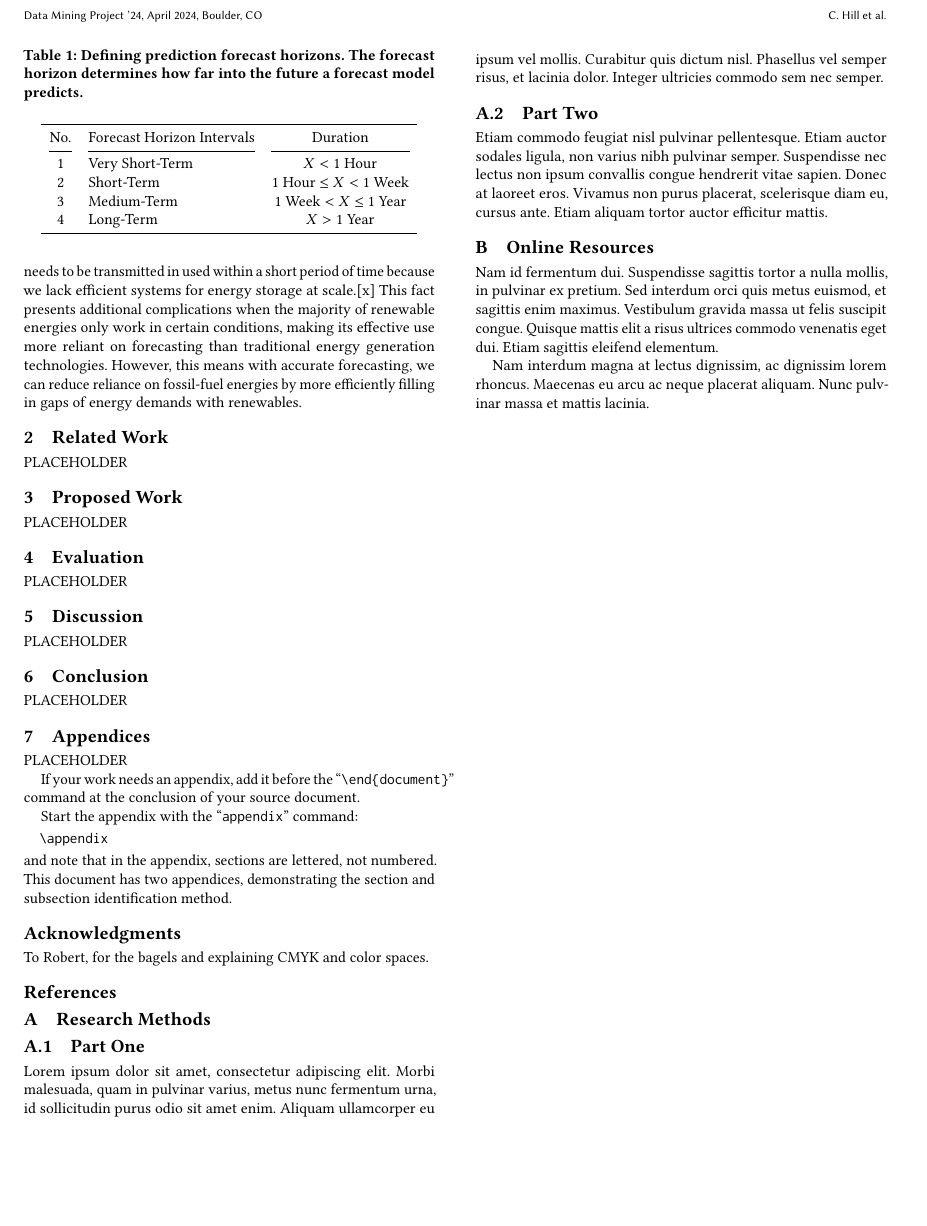
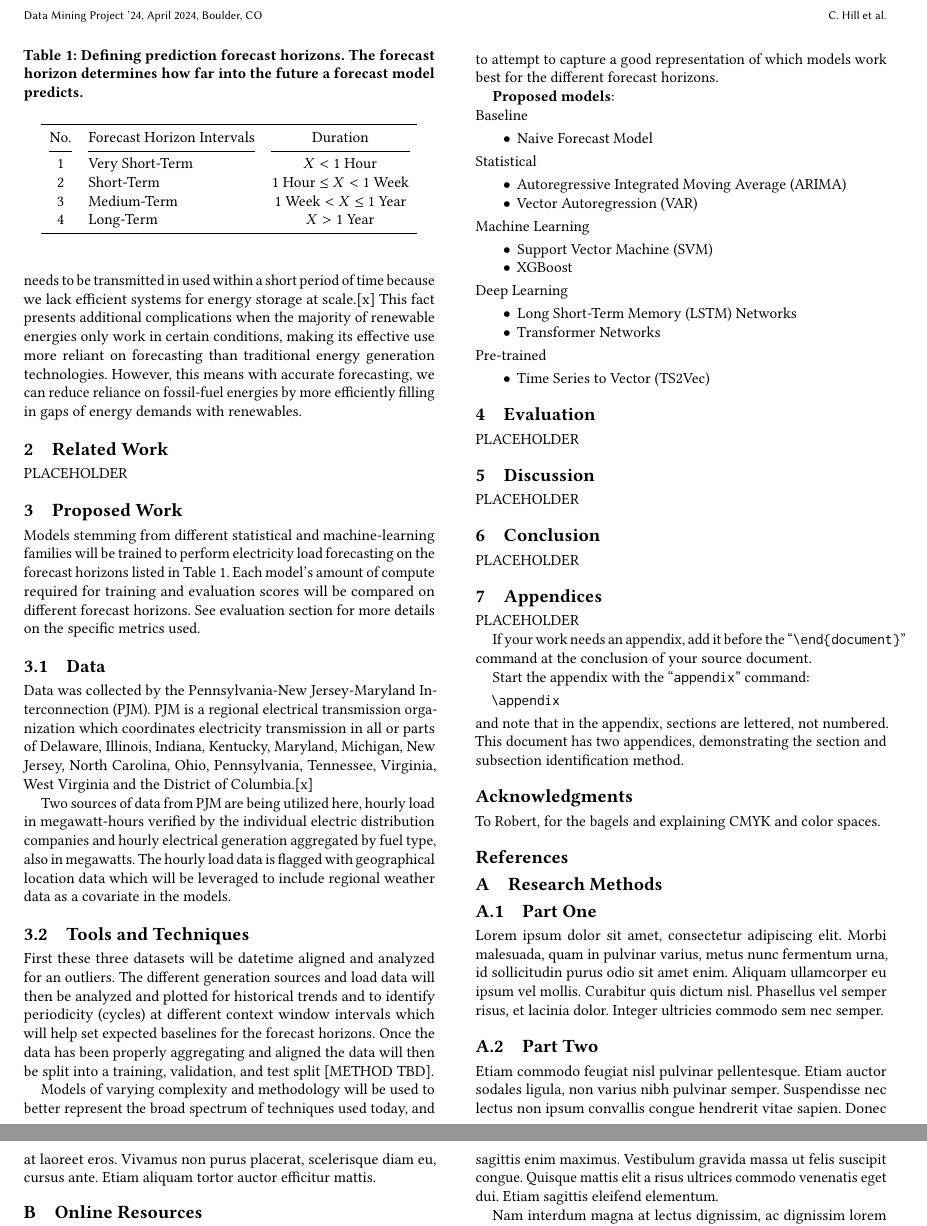
Before and after one commit to chill0121/Energy_Grid_Forecasting, a LaTeX paper (Project_Proposal.tex): part of page 2 of 2 before the commit and two parts of pages 2 and 3 of 3 after it, the two joined at a grey line, cut so that both start at the same text, the shorter picture padded with empty space. Compiled offline with pdfLaTeX.

Commit message:
Added data information and proposed models to proposal.

```diff
--- a/Project_Proposal.tex
+++ b/Project_Proposal.tex
@@ -190,7 +190,43 @@ Electricity generation has always been mostly an on-demand industry and largely
 PLACEHOLDER
 
 \section{Proposed Work}
-PLACEHOLDER
+Models stemming from different statistical and machine-learning families will be trained to perform electricity load forecasting on the forecast horizons listed in Table 1. Each model's amount of compute required for training and evaluation scores will be compared on different forecast horizons. See evaluation section for more details on the specific metrics used.
+
+  \subsection{Data}
+  Data was collected by the Pennsylvania-New Jersey-Maryland Interconnection (PJM). PJM is a regional electrical transmission organization which coordinates electricity transmission in all or parts of Delaware, Illinois, Indiana, Kentucky, Maryland, Michigan, New Jersey, North Carolina, Ohio, Pennsylvania, Tennessee, Virginia, West Virginia and the District of Columbia.[x]
+
+  Two sources of data from PJM are being utilized here, hourly load in megawatt-hours verified by the individual electric distribution companies and hourly electrical generation aggregated by fuel type, also in megawatts. The hourly load data is flagged with geographical location data which will be leveraged to include regional weather data as a covariate in the models.
+
+  \subsection{Tools and Techniques}
+  First these three datasets will be datetime aligned and analyzed for an outliers. The different generation sources and load data will then be analyzed and plotted for historical trends and to identify periodicity (cycles) at different context window intervals which will help set expected baselines for the forecast horizons. Once the data has been properly aggregating and aligned the data will then be split into a training, validation, and test split [METHOD TBD].
+
+Models of varying complexity and methodology will be used to better represent the broad spectrum of techniques used today, and to attempt to capture a good representation of which models work best for the different forecast horizons.
+
+\textbf{Proposed models}:
+\\
+Baseline
+\begin{itemize}
+    \item{Naive Forecast Model}
+\end{itemize}
+Statistical
+\begin{itemize}
+    \item{Autoregressive Integrated Moving Average (ARIMA)}
+    \item{Vector Autoregression (VAR)}
+\end{itemize}
+Machine Learning
+\begin{itemize}
+    \item{Support Vector Machine (SVM)}
+    \item{XGBoost}
+\end{itemize}
+Deep Learning
+\begin{itemize}
+    \item{Long Short-Term Memory (LSTM) Networks}
+    \item{Transformer Networks}
+\end{itemize}
+Pre-trained
+\begin{itemize}
+    \item{Time Series to Vector (TS2Vec)}
+\end{itemize}
 
 \section{Evaluation}
 PLACEHOLDER
```
Also changed, not shown: Project_Proposal.pdf.
